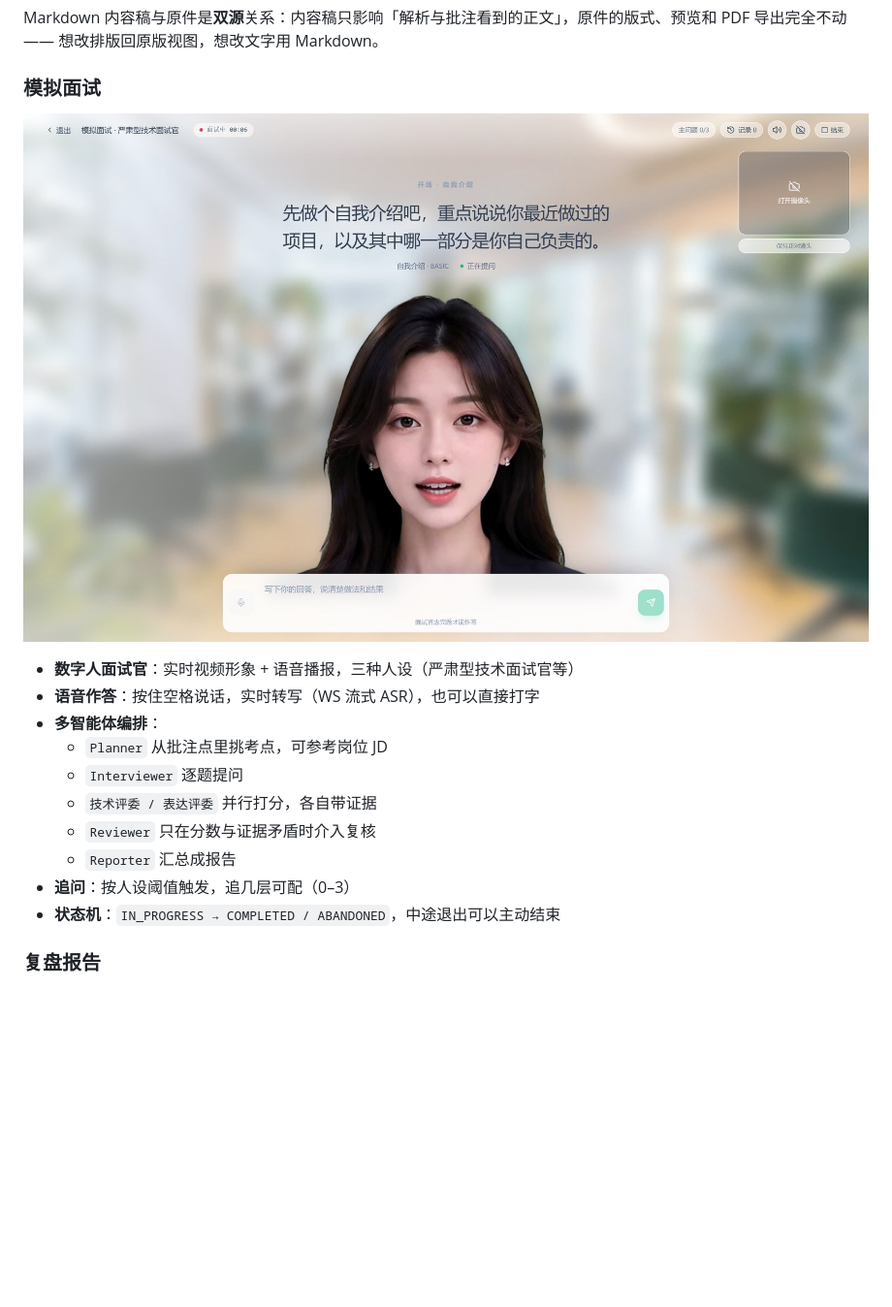
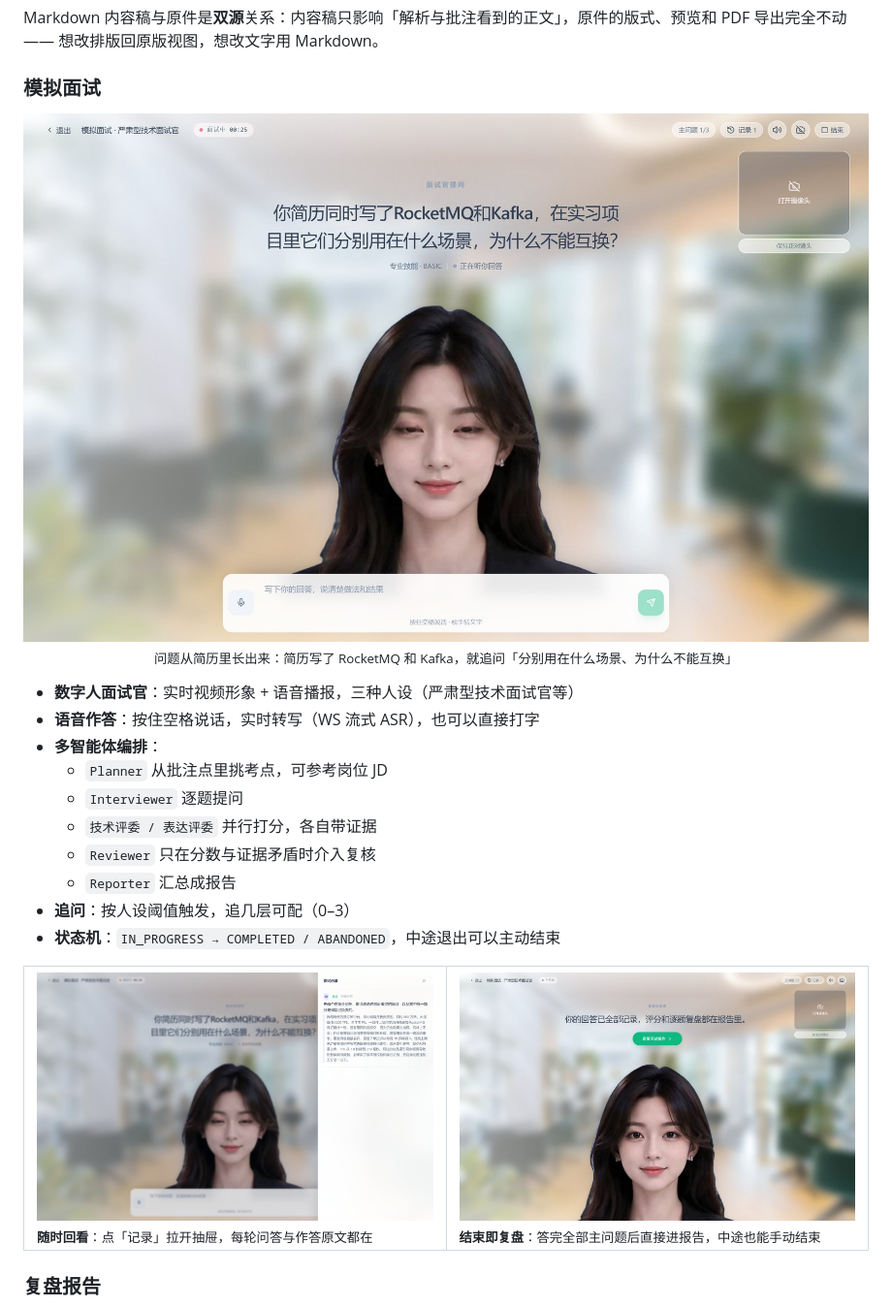
Before and after one commit to Younger721/Panel, a Markdown page: README.md, the part around the change. Shown at 97% size. GitHub-like rendering; pictures changed too: docs/screenshots/interview-done.jpg (added), docs/screenshots/interview-live.jpg (deleted), docs/screenshots/interview-qna.jpg (added); blank space fills up the shorter version.

Commit message:
docs: 补齐 AI 面试的过程展示
- 模拟面试节的首图换成实拍：问题从简历里的 RocketMQ / Kafka 追问出来

- 新增面试记录抽屉与结束态两张过程图

- 删除被取代的 interview-live 截图

```diff
--- a/README.md
+++ b/README.md
@@ -75,7 +75,9 @@ Markdown 内容稿与原件是**双源**关系：内容稿只影响「解析与
 ### 模拟面试
 
 <p align="center">
-  <img src="docs/screenshots/interview-live.jpg" alt="数字人面试官" width="100%">
+  <img src="docs/screenshots/interview-qna.jpg" alt="数字人面试官按简历提问" width="100%">
+  <br>
+  <sub>问题从简历里长出来：简历写了 RocketMQ 和 Kafka，就追问「分别用在什么场景、为什么不能互换」</sub>
 </p>
 
 - **数字人面试官**：实时视频形象 + 语音播报，三种人设（严肃型技术面试官等）
@@ -88,6 +90,13 @@ Markdown 内容稿与原件是**双源**关系：内容稿只影响「解析与
   - `Reporter` 汇总成报告
 - **追问**：按人设阈值触发，追几层可配（0–3）
 - **状态机**：`IN_PROGRESS → COMPLETED / ABANDONED`，中途退出可以主动结束
+
+<table>
+  <tr>
+    <td width="50%"><img src="docs/screenshots/interview-transcript.jpg" alt="面试记录抽屉"><br><sub><b>随时回看</b>：点「记录」拉开抽屉，每轮问答与作答原文都在</sub></td>
+    <td width="50%"><img src="docs/screenshots/interview-done.jpg" alt="面试结束"><br><sub><b>结束即复盘</b>：答完全部主问题后直接进报告，中途也能手动结束</sub></td>
+  </tr>
+</table>
 
 ### 复盘报告
 
```
